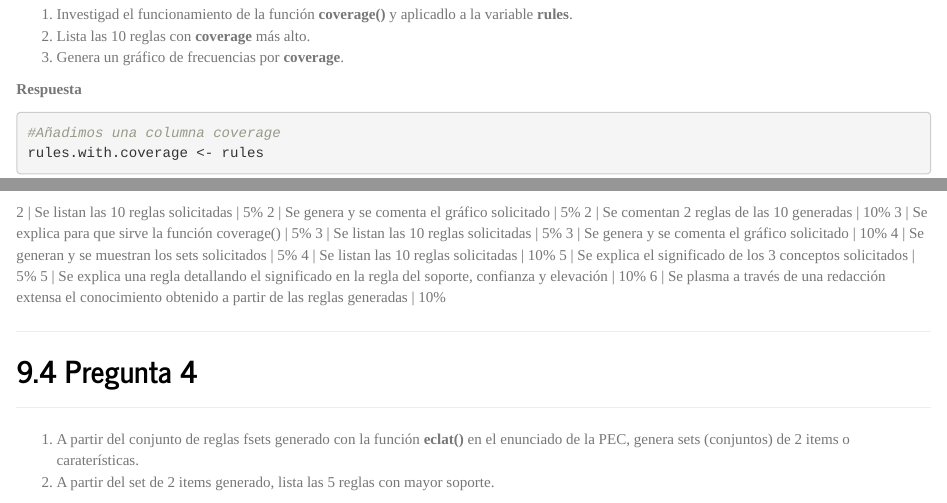
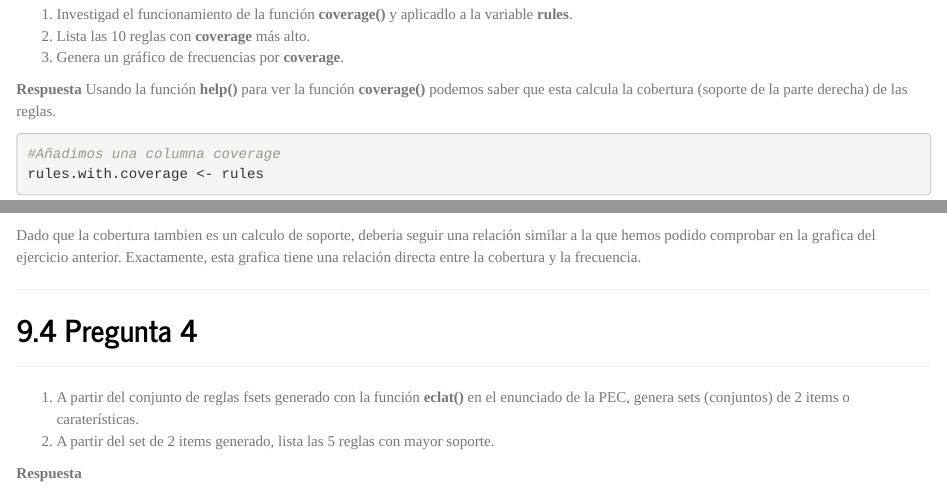
Before and after one commit to Jafac/UOC_Fundamentos_Data_Science, an R Markdown document (B0.477-20191-PEC04/B0.477-20191-PEC04_B0.477-PEC04-Asociacion-Enunciado_Nuevo.Rmd): the page in a window 1100 px wide, from 11480 px down, and a second part further down, joined at a grey line. Rendered offline with R 4.5, knitr and Pandoc, with nearby package versions; some code elsewhere in the file could not run offline.

Commit message:
Ejercicio 3 terminado

````diff
--- a/B0.477-20191-PEC04/B0.477-20191-PEC04_B0.477-PEC04-Asociacion-Enunciado_Nuevo.Rmd
+++ b/B0.477-20191-PEC04/B0.477-20191-PEC04_B0.477-PEC04-Asociacion-Enunciado_Nuevo.Rmd
@@ -347,6 +347,8 @@ En la segunda regla se dice que si un habitante es de 'raza' blanca, entonces es
 3. Genera un gráfico de frecuencias por **coverage**.
 
 **Respuesta**
+Usando la función **help()** para ver la función **coverage()** podemos saber que esta calcula la cobertura (soporte de la parte derecha) de las reglas.
+
 ```{r}
 #Añadimos una columna coverage
 rules.with.coverage <- rules
@@ -358,18 +360,7 @@ inspect(head(sort(rules.with.coverage, by="coverage"),10));
 plot(quality(rules.with.coverage)$coverage,quality(rules.with.coverage)$count)
 ```
 
-
-2  | Se listan las 10 reglas solicitadas  | 5%
-2  | Se genera y se comenta el gráfico solicitado  | 5%
-2  | Se comentan 2 reglas de las 10 generadas  | 10%
-3  | Se explica para que sirve la función coverage()  | 5%
-3  | Se listan las 10 reglas solicitadas  | 5%
-3  | Se genera y se comenta el gráfico solicitado  | 10%
-4  | Se generan y se muestran los sets solicitados  | 5%
-4  | Se listan las 10 reglas solicitadas  | 10%
-5  | Se explica el significado de los 3 conceptos solicitados  | 5%
-5  | Se explica una regla detallando el significado en la regla del soporte, confianza y elevación  | 10%
-6  | Se plasma a través de una redacción extensa el conocimiento obtenido a partir de las reglas generadas  | 10%
+Dado que la cobertura tambien es un calculo de soporte, deberia seguir una relación similar a la que hemos podido comprobar en la grafica del ejercicio anterior. Exactamente, esta grafica tiene una relación directa entre la cobertura y la frecuencia.
 
 ******
 ## Pregunta 4
@@ -378,4 +369,5 @@ plot(quality(rules.with.coverage)$coverage,quality(rules.with.coverage)$count)
 2. A partir del set de 2 items generado, lista las 5 reglas con mayor soporte.
 
 **Respuesta**
+```{r}
 
````
Also changed, not shown: B0.477-20191-PEC04/B0.477-20191-PEC04_B0.477-PEC04-Asociacion-Enunciado_Nuevo.Rmd (8 more changed lines).
